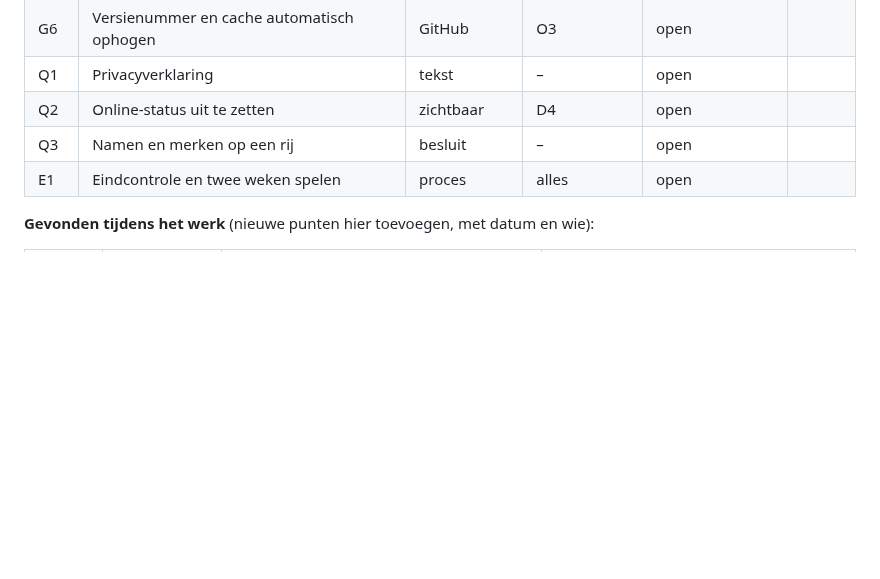
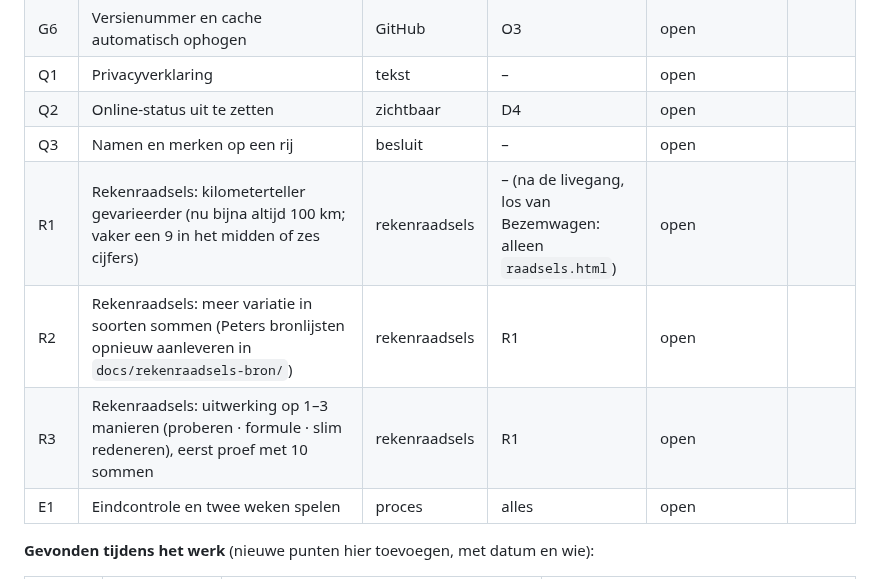
Before and after one commit to Kaasknakker/Gepuzzellig, a Markdown page: docs/VERBETERPLAN.md, the part around the change. Rendered like a GitHub page; blank space fills up the shorter version.

Commit message:
Verbeterplan: reeks R (rekenraadsels) R1–R3
Co-Authored-By: Claude Opus 5.5 <noreply@anthropic.com>
Claude-Session: https://claude.ai/code/session_01WJmo9gGoJdAxXAzKovPUE7

```diff
--- a/docs/VERBETERPLAN.md
+++ b/docs/VERBETERPLAN.md
@@ -144,6 +144,9 @@ Status: *open* · *bezig* · *in review* · *klaar* · *geschrapt (reden)*
 | Q1 | Privacyverklaring | tekst | – | open | |
 | Q2 | Online-status uit te zetten | zichtbaar | D4 | open | |
 | Q3 | Namen en merken op een rij | besluit | – | open | |
+| R1 | Rekenraadsels: kilometerteller gevarieerder (nu bijna altijd 100 km; vaker een 9 in het midden of zes cijfers) | rekenraadsels | – (na de livegang, los van Bezemwagen: alleen `raadsels.html`) | open | |
+| R2 | Rekenraadsels: meer variatie in soorten sommen (Peters bronlijsten opnieuw aanleveren in `docs/rekenraadsels-bron/`) | rekenraadsels | R1 | open | |
+| R3 | Rekenraadsels: uitwerking op 1–3 manieren (proberen · formule · slim redeneren), eerst proef met 10 sommen | rekenraadsels | R1 | open | |
 | E1 | Eindcontrole en twee weken spelen | proces | alles | open | |
 
 **Gevonden tijdens het werk** (nieuwe punten hier toevoegen, met datum en wie):
```
